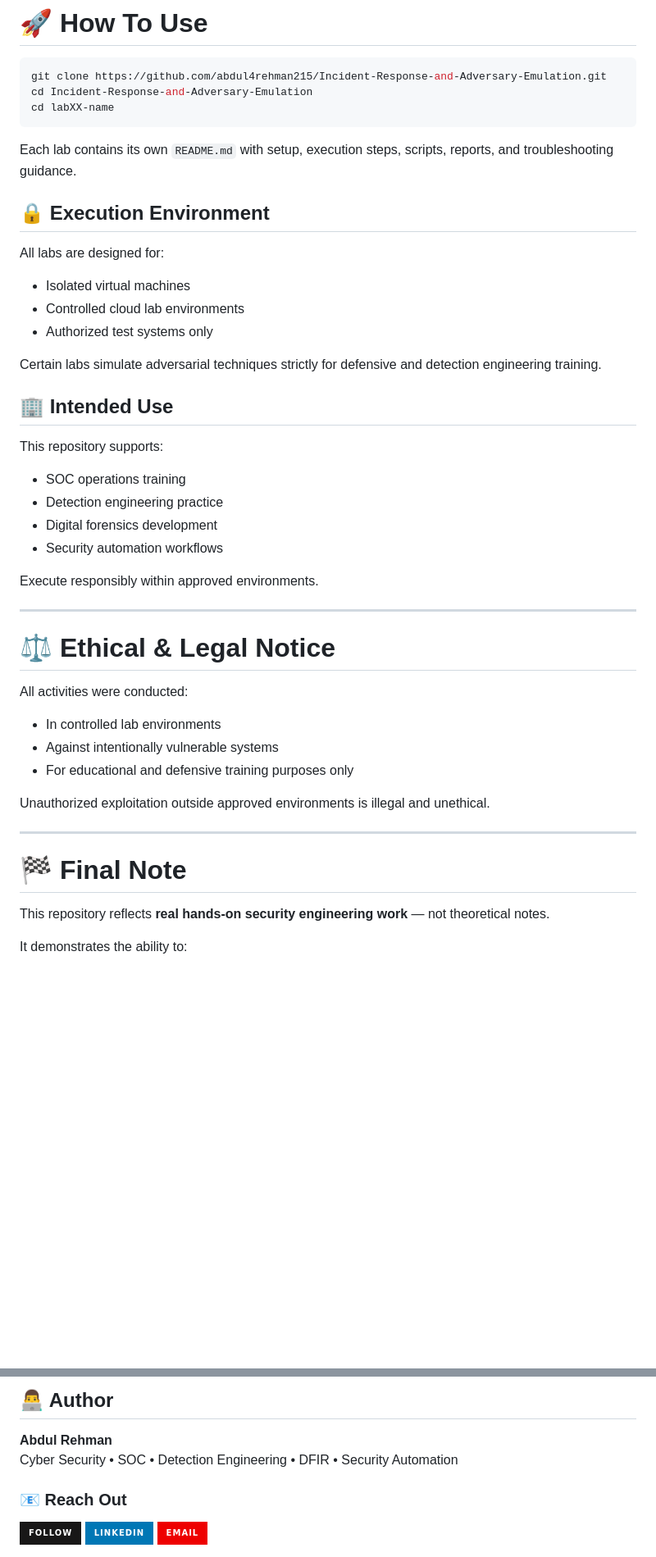
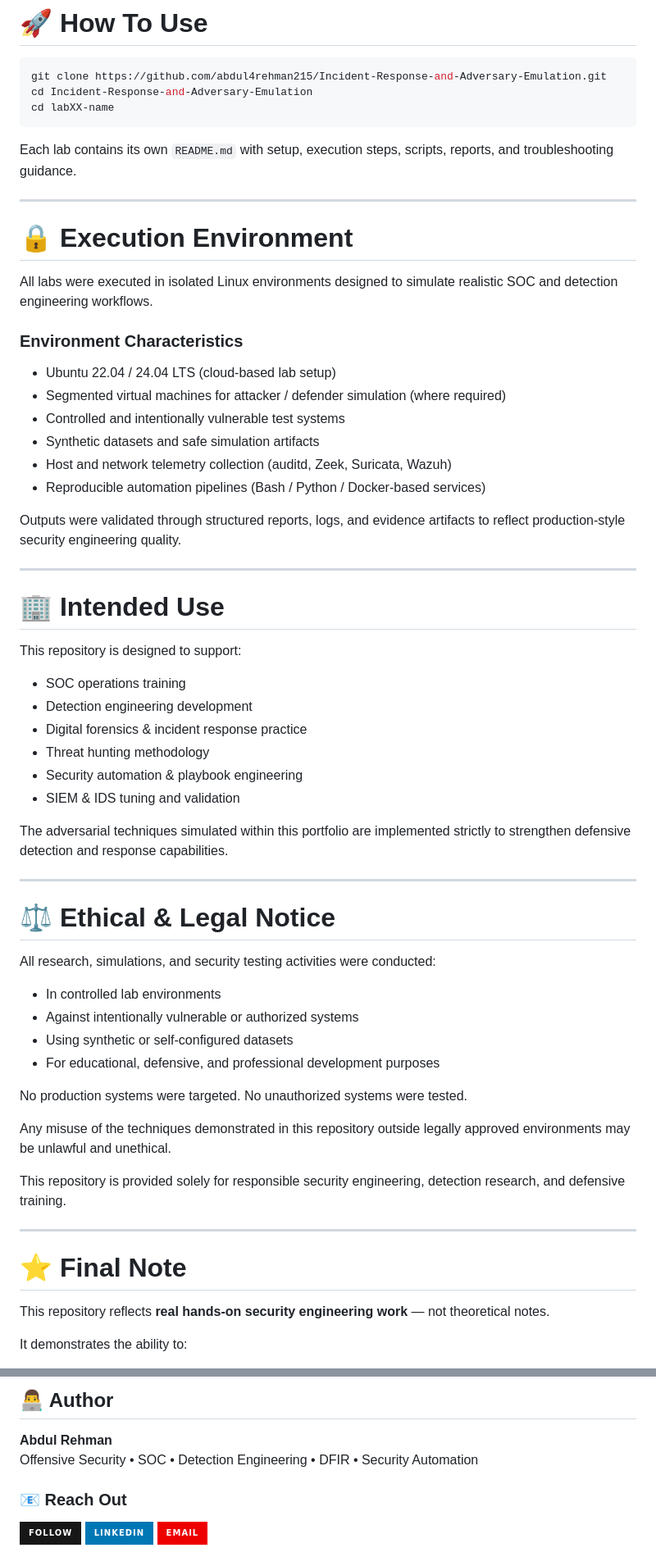
Before and after one commit to abdul4rehman215/Incident-Response-and-Adversary-Emulation, a Markdown page: README.md, 2 parts joined by grey strips. Shown at 82% size. Rendered like a GitHub page; badges without logos; blank space fills up the shorter version.

```diff
--- a/README.md
+++ b/README.md
@@ -412,42 +456,59 @@ cd labXX-name
 
 Each lab contains its own `README.md` with setup, execution steps, scripts, reports, and troubleshooting guidance.
 
-## 🔒 Execution Environment
+---
 
-All labs are designed for:
+# 🔒 Execution Environment
 
-- Isolated virtual machines
-- Controlled cloud lab environments
-- Authorized test systems only
+All labs were executed in isolated Linux environments designed to simulate realistic SOC and detection engineering workflows.
 
-Certain labs simulate adversarial techniques strictly for defensive and detection engineering training.
+### Environment Characteristics
 
-## 🏢 Intended Use
+- Ubuntu 22.04 / 24.04 LTS (cloud-based lab setup)
+- Segmented virtual machines for attacker / defender simulation (where required)
+- Controlled and intentionally vulnerable test systems
+- Synthetic datasets and safe simulation artifacts
+- Host and network telemetry collection (auditd, Zeek, Suricata, Wazuh)
+- Reproducible automation pipelines (Bash / Python / Docker-based services)
 
-This repository supports:
+Outputs were validated through structured reports, logs, and evidence artifacts to reflect production-style security engineering quality.
+
+---
+
+# 🏢 Intended Use
+
+This repository is designed to support:
 
 - SOC operations training
-- Detection engineering practice
-- Digital forensics development
-- Security automation workflows
+- Detection engineering development
+- Digital forensics & incident response practice
+- Threat hunting methodology
+- Security automation & playbook engineering
+- SIEM & IDS tuning and validation
 
-Execute responsibly within approved environments.
+The adversarial techniques simulated within this portfolio are implemented strictly to strengthen defensive detection and response capabilities.
 
 ---
 
 # ⚖ Ethical & Legal Notice
 
-All activities were conducted:
+All research, simulations, and security testing activities were conducted:
 
 - In controlled lab environments
-- Against intentionally vulnerable systems
-- For educational and defensive training purposes only
+- Against intentionally vulnerable or authorized systems
+- Using synthetic or self-configured datasets
+- For educational, defensive, and professional development purposes
 
-Unauthorized exploitation outside approved environments is illegal and unethical.
+No production systems were targeted.
+No unauthorized systems were tested.
+
+Any misuse of the techniques demonstrated in this repository outside legally approved environments may be unlawful and unethical.
+
+This repository is provided solely for responsible security engineering, detection research, and defensive training.
 
 ---
 
-# 🏁 Final Note
+# ⭐ Final Note
 
 This repository reflects **real hands-on security engineering work** — not theoretical notes.
 
@@ -467,7 +528,7 @@ Happy Building & Defending 🛡🚀
 ## 👨‍💻 Author
 
 **Abdul Rehman**
-Cyber Security • SOC • Detection Engineering • DFIR • Security Automation
+Offensive Security • SOC • Detection Engineering • DFIR • Security Automation
 
 ### 📧 Reach Out
 
```
Also changed, not shown: other parts of README.md (+70 -26 lines).
